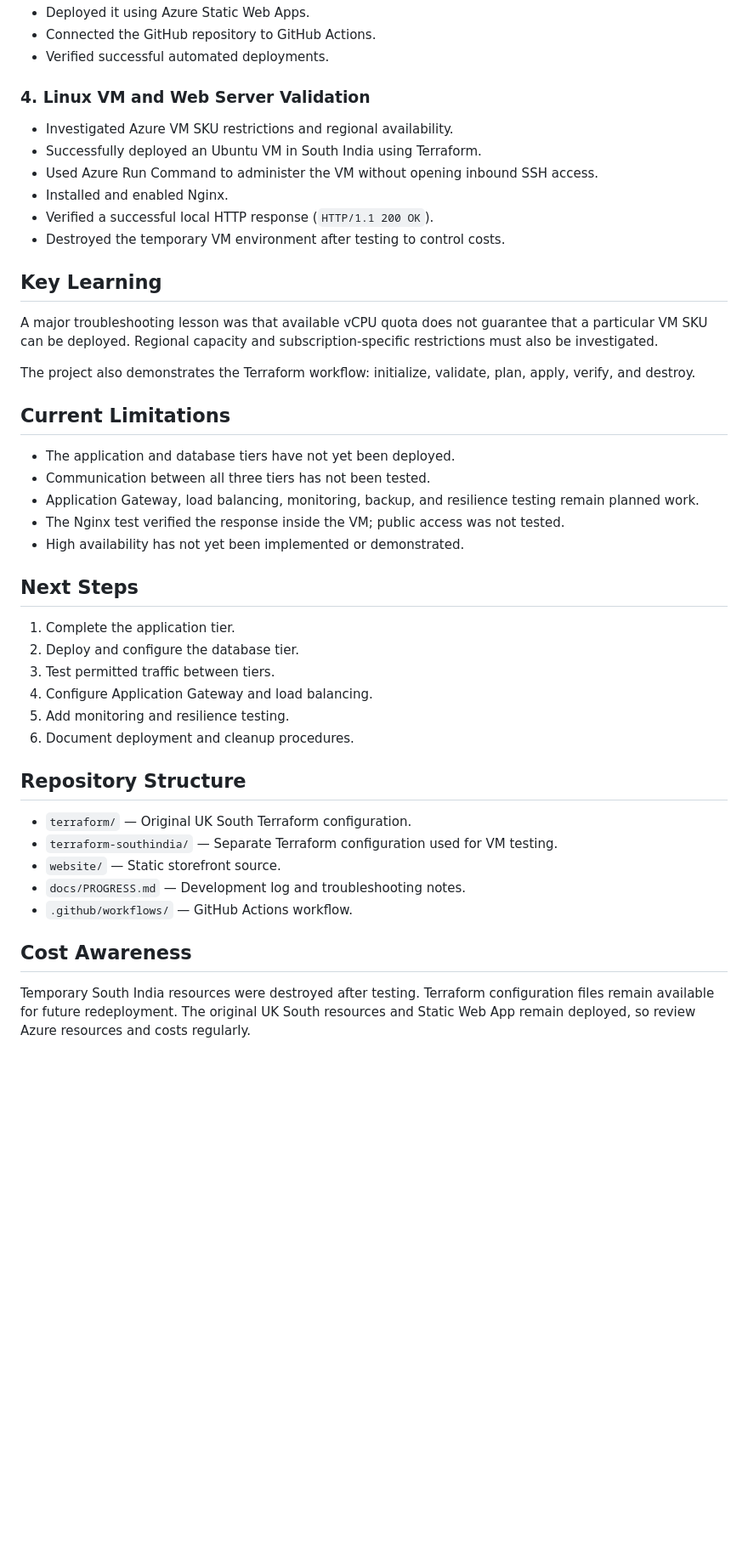
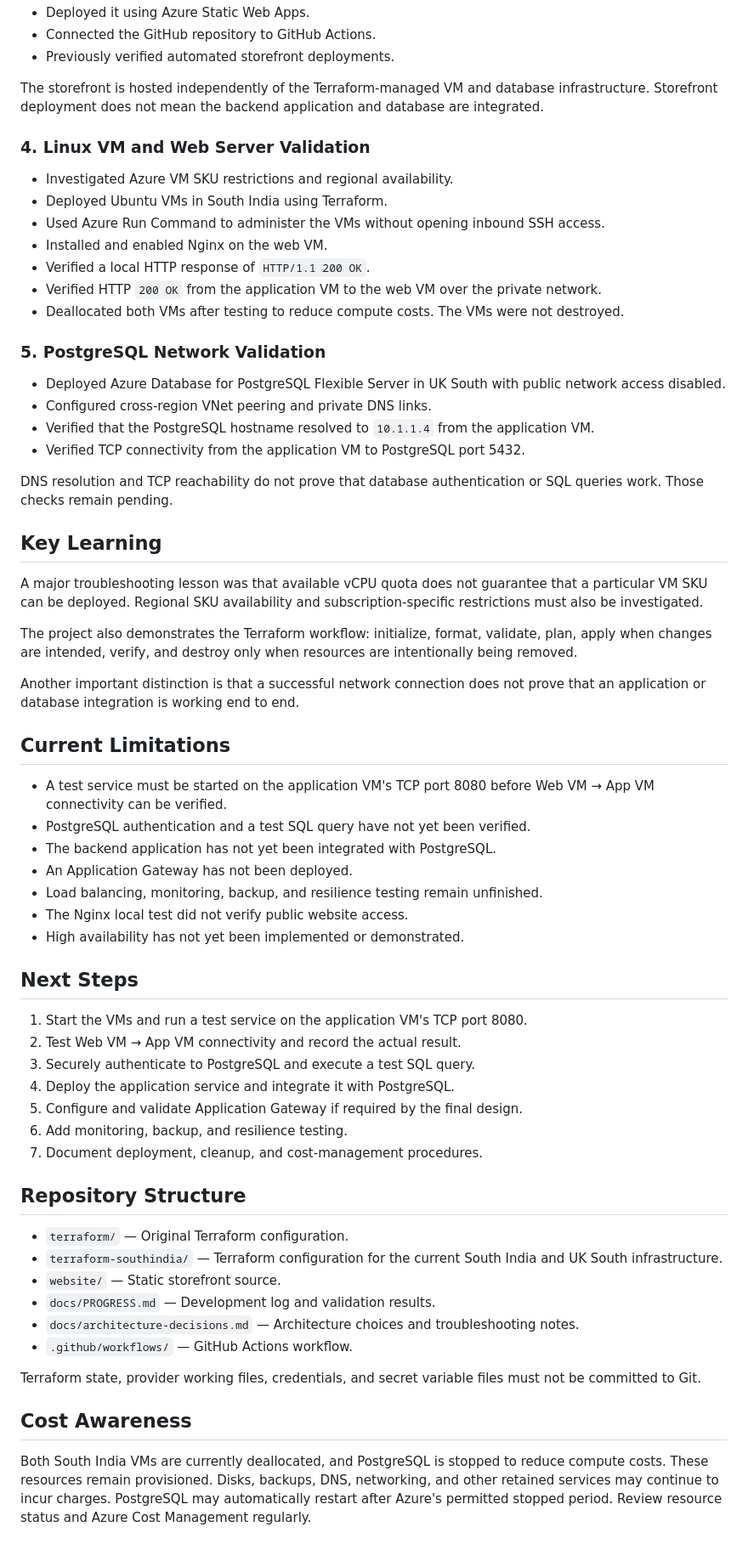
Before and after one commit to varuganti-pavan-kumar/ha-retail-project, a Markdown page: README.md, the part around one of its changes. Shown at 85% size. Drawn GitHub-style; blank space fills up the shorter version.

Commit message:
Update project documentation and validation status

```diff
--- a/README.md
+++ b/README.md
@@ -52,48 +75,68 @@ The static storefront is hosted separately through Azure Static Web Apps.
 - Deployed it using Azure Static Web Apps.
 - Connected the GitHub repository to GitHub Actions.
-- Verified successful automated deployments.
+- Previously verified automated storefront deployments.
+
+The storefront is hosted independently of the Terraform-managed VM and database infrastructure. Storefront deployment does not mean the backend application and database are integrated.
 
 ### 4. Linux VM and Web Server Validation
 
 - Investigated Azure VM SKU restrictions and regional availability.
-- Successfully deployed an Ubuntu VM in South India using Terraform.
-- Used Azure Run Command to administer the VM without opening inbound SSH access.
-- Installed and enabled Nginx.
-- Verified a successful local HTTP response (`HTTP/1.1 200 OK`).
-- Destroyed the temporary VM environment after testing to control costs.
+- Deployed Ubuntu VMs in South India using Terraform.
+- Used Azure Run Command to administer the VMs without opening inbound SSH access.
+- Installed and enabled Nginx on the web VM.
+- Verified a local HTTP response of `HTTP/1.1 200 OK`.
+- Verified HTTP `200 OK` from the application VM to the web VM over the private network.
+- Deallocated both VMs after testing to reduce compute costs. The VMs were not destroyed.
+
+### 5. PostgreSQL Network Validation
+
+- Deployed Azure Database for PostgreSQL Flexible Server in UK South with public network access disabled.
+- Configured cross-region VNet peering and private DNS links.
+- Verified that the PostgreSQL hostname resolved to `10.1.1.4` from the application VM.
+- Verified TCP connectivity from the application VM to PostgreSQL port 5432.
+
+DNS resolution and TCP reachability do not prove that database authentication or SQL queries work. Those checks remain pending.
 
 ## Key Learning
 
-A major troubleshooting lesson was that available vCPU quota does not guarantee that a particular VM SKU can be deployed. Regional capacity and subscription-specific restrictions must also be investigated.
+A major troubleshooting lesson was that available vCPU quota does not guarantee that a particular VM SKU can be deployed. Regional SKU availability and subscription-specific restrictions must also be investigated.
 
-The project also demonstrates the Terraform workflow: initialize, validate, plan, apply, verify, and destroy.
+The project also demonstrates the Terraform workflow: initialize, format, validate, plan, apply when changes are intended, verify, and destroy only when resources are intentionally being removed.
+
+Another important distinction is that a successful network connection does not prove that an application or database integration is working end to end.
 
 ## Current Limitations
 
-- The application and database tiers have not yet been deployed.
-- Communication between all three tiers has not been tested.
-- Application Gateway, load balancing, monitoring, backup, and resilience testing remain planned work.
-- The Nginx test verified the response inside the VM; public access was not tested.
+- A test service must be started on the application VM's TCP port 8080 before Web VM → App VM connectivity can be verified.
+- PostgreSQL authentication and a test SQL query have not yet been verified.
+- The backend application has not yet been integrated with PostgreSQL.
+- An Application Gateway has not been deployed.
+- Load balancing, monitoring, backup, and resilience testing remain unfinished.
+- The Nginx local test did not verify public website access.
 - High availability has not yet been implemented or demonstrated.
 
 ## Next Steps
 
-1. Complete the application tier.
-2. Deploy and configure the database tier.
-3. Test permitted traffic between tiers.
-4. Configure Application Gateway and load balancing.
-5. Add monitoring and resilience testing.
-6. Document deployment and cleanup procedures.
+1. Start the VMs and run a test service on the application VM's TCP port 8080.
+2. Test Web VM → App VM connectivity and record the actual result.
+3. Securely authenticate to PostgreSQL and execute a test SQL query.
+4. Deploy the application service and integrate it with PostgreSQL.
+5. Configure and validate Application Gateway if required by the final design.
+6. Add monitoring, backup, and resilience testing.
+7. Document deployment, cleanup, and cost-management procedures.
 
 ## Repository Structure
 
-- `terraform/` — Original UK South Terraform configuration.
-- `terraform-southindia/` — Separate Terraform configuration used for VM testing.
+- `terraform/` — Original Terraform configuration.
+- `terraform-southindia/` — Terraform configuration for the current South India and UK South infrastructure.
 - `website/` — Static storefront source.
-- `docs/PROGRESS.md` — Development log and troubleshooting notes.
+- `docs/PROGRESS.md` — Development log and validation results.
+- `docs/architecture-decisions.md` — Architecture choices and troubleshooting notes.
 - `.github/workflows/` — GitHub Actions workflow.
+
+Terraform state, provider working files, credentials, and secret variable files must not be committed to Git.
 
 ## Cost Awareness
 
-Temporary South India resources were destroyed after testing. Terraform configuration files remain available for future redeployment. The original UK South resources and Static Web App remain deployed, so review Azure resources and costs regularly.
+Both South India VMs are currently deallocated, and PostgreSQL is stopped to reduce compute costs. These resources remain provisioned. Disks, backups, DNS, networking, and other retained services may continue to incur charges. PostgreSQL may automatically restart after Azure's permitted stopped period. Review resource status and Azure Cost Management regularly.
 
```
Also changed, not shown: other parts of README.md (+43 -18 lines), docs/PROGRESS.md (+36 -15 lines), docs/architecture-decisions.md (+40 -31 lines).
